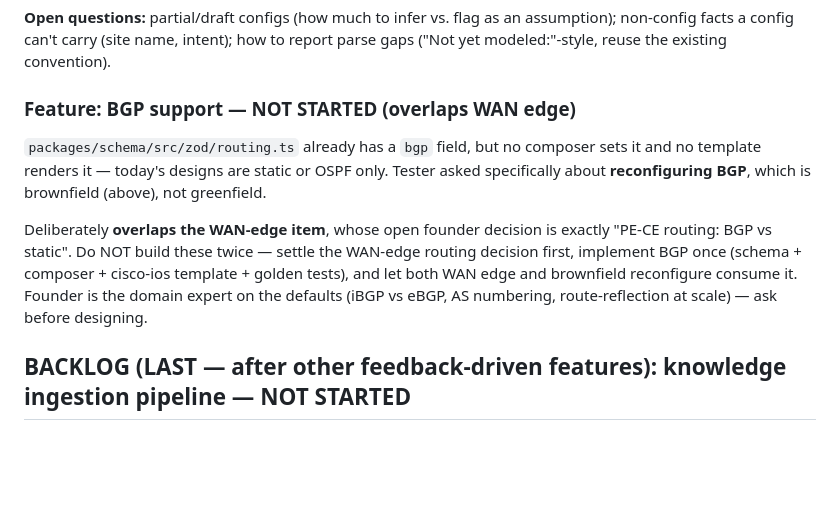
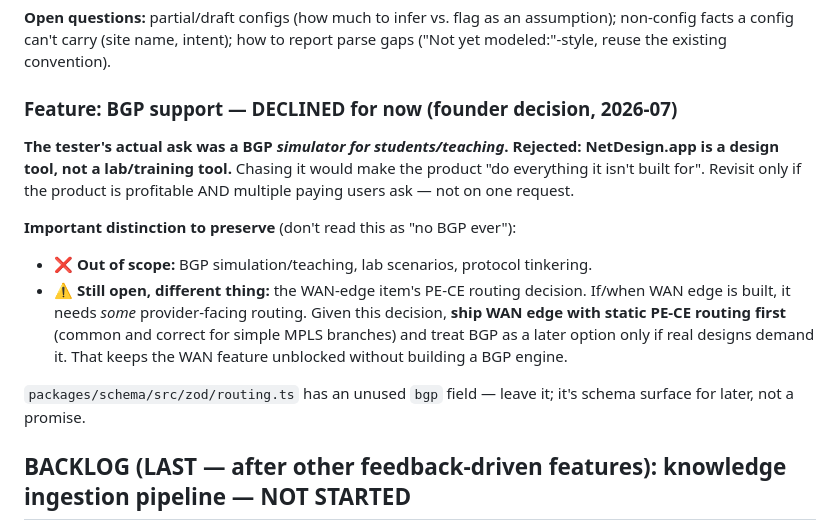
Before and after one commit to aiagency-sudo/netdesign-saas, a Markdown page: TODO.md, the part around the change. Rendered like a GitHub page; blank space fills up the shorter version.

Commit message:
docs(todo): decline BGP simulator; keep WAN-edge PE-CE routing separate
Founder decision: the tester's BGP ask was for a simulator to teach students,
which is out of scope — NetDesign.app is a design tool, not a lab/training
tool. Revisit only if profitable and multiple paying users ask.

Records the distinction so this isn't later misread as "no BGP ever": the
WAN-edge item still needs provider-facing routing, so it should ship with
static PE-CE first (correct for simple MPLS branches), keeping that feature
unblocked without building a BGP engine. The unused schema bgp field stays as
surface for later, not a promise.

Co-Authored-By: Claude Opus 4.8 <noreply@anthropic.com>
Claude-Session: https://claude.ai/code/session_01Atb1fjcvvV14UedknAZA4j

```diff
--- a/TODO.md
+++ b/TODO.md
@@ -1468,18 +1468,22 @@ strong correctness property we get for free from already having both halves.
 assumption); non-config facts a config can't carry (site name, intent); how to
 report parse gaps ("Not yet modeled:"-style, reuse the existing convention).
 
-### Feature: BGP support — NOT STARTED (overlaps WAN edge)
-`packages/schema/src/zod/routing.ts` already has a `bgp` field, but no composer
-sets it and no template renders it — today's designs are static or OSPF only.
-Tester asked specifically about **reconfiguring BGP**, which is brownfield
-(above), not greenfield.
-
-Deliberately **overlaps the WAN-edge item**, whose open founder decision is
-exactly "PE-CE routing: BGP vs static". Do NOT build these twice — settle the
-WAN-edge routing decision first, implement BGP once (schema + composer +
-cisco-ios template + golden tests), and let both WAN edge and brownfield
-reconfigure consume it. Founder is the domain expert on the defaults (iBGP vs
-eBGP, AS numbering, route-reflection at scale) — ask before designing.
+### Feature: BGP support — DECLINED for now (founder decision, 2026-07)
+**The tester's actual ask was a BGP *simulator for students/teaching*. Rejected:
+NetDesign.app is a design tool, not a lab/training tool.** Chasing it would make
+the product "do everything it isn't built for". Revisit only if the product is
+profitable AND multiple paying users ask — not on one request.
+
+**Important distinction to preserve** (don't read this as "no BGP ever"):
+- ❌ **Out of scope:** BGP simulation/teaching, lab scenarios, protocol tinkering.
+- ⚠️ **Still open, different thing:** the WAN-edge item's PE-CE routing decision.
+  If/when WAN edge is built, it needs *some* provider-facing routing. Given this
+  decision, **ship WAN edge with static PE-CE routing first** (common and correct
+  for simple MPLS branches) and treat BGP as a later option only if real designs
+  demand it. That keeps the WAN feature unblocked without building a BGP engine.
+
+`packages/schema/src/zod/routing.ts` has an unused `bgp` field — leave it; it's
+schema surface for later, not a promise.
 
 ## BACKLOG (LAST — after other feedback-driven features): knowledge ingestion pipeline — NOT STARTED
 
```
